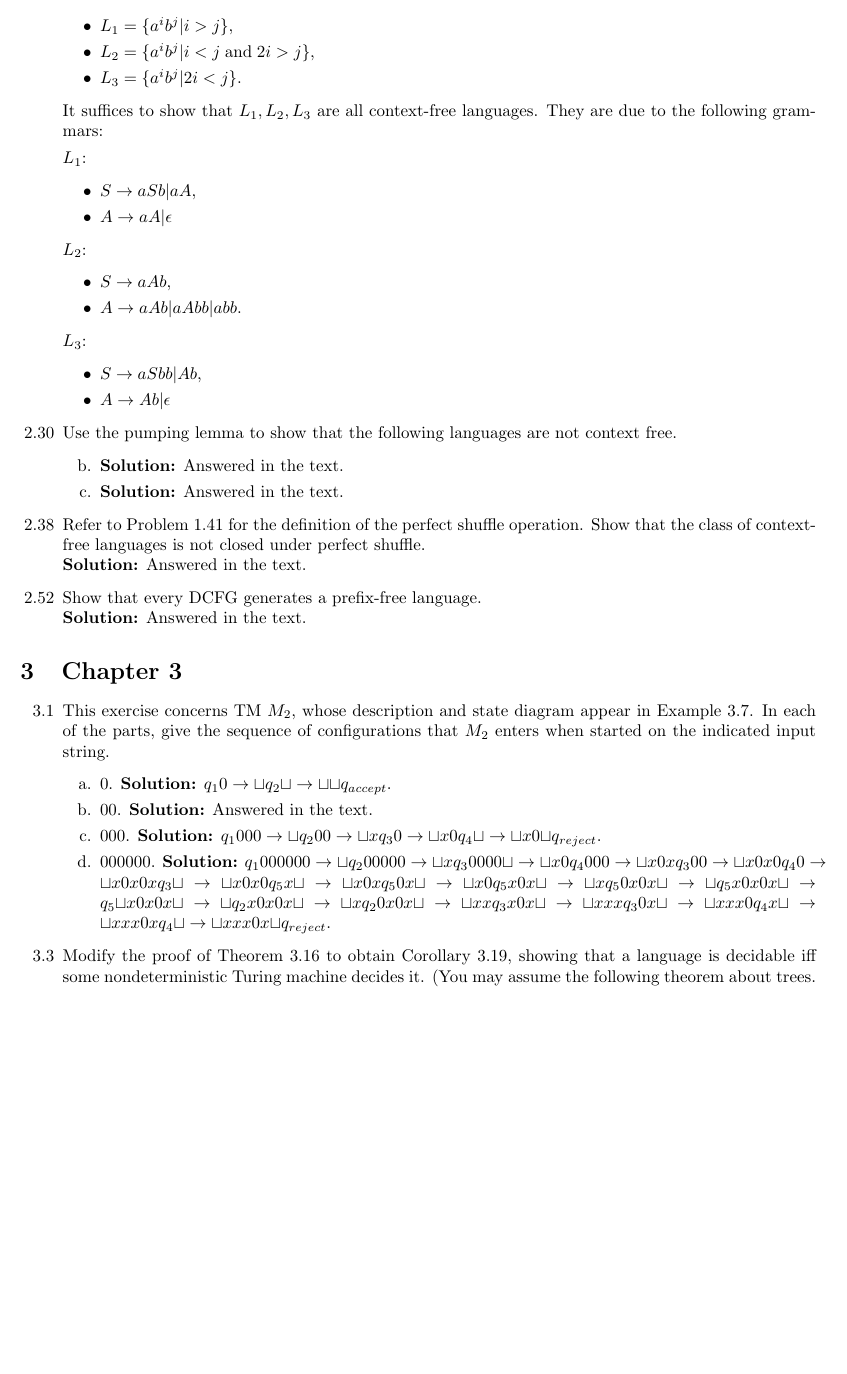
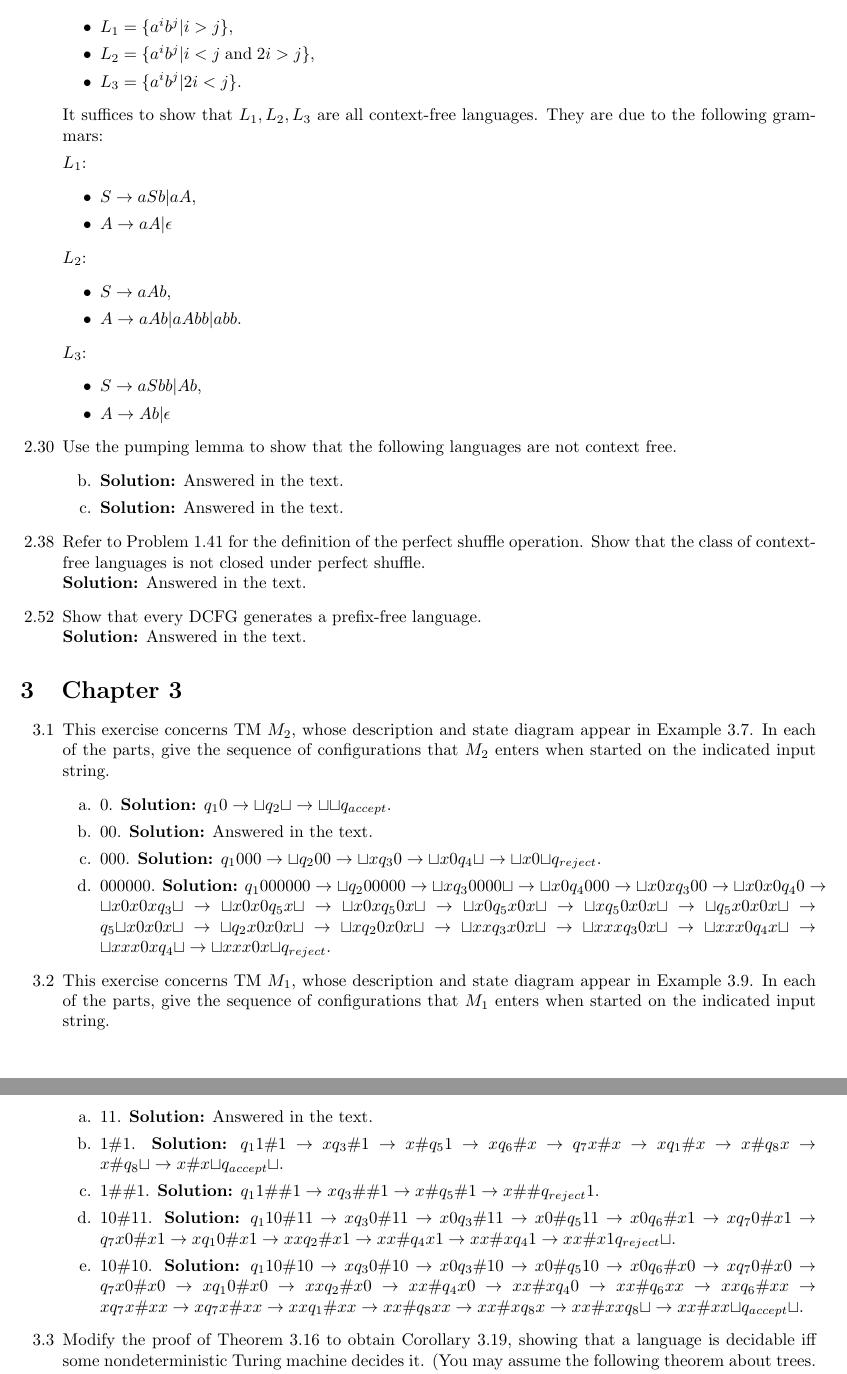
Before and after one commit to ryandougherty/Introduction-to-the-Theory-of-Computation-Solutions, a LaTeX document (Solutions.tex, which reads chapter3.tex): part of page 7 of 17 before the commit and two parts of pages 7 and 8 of 17 after it, the two joined at a grey line, cut so that both start at the same text, the shorter picture padded with empty space. Compiled offline with pdfLaTeX.

Commit message:
Added 3.2

```diff
--- a/chapter3.tex
+++ b/chapter3.tex
@@ -1,7 +1,7 @@
 \section{Chapter 3}
 \begin{enumerate}
 
-\newcommand{\bl}{\sqcup}
+\newcommand{\bl}{{\sqcup}}
 
 %		3.1		%
 \item[3.1]This exercise concerns TM $M_2$, whose description and state diagram appear in Example 3.7. In each of the parts, give the sequence of configurations that $M_2$ enters when started on the indicated input string.
@@ -10,6 +10,16 @@
 \item[b.]00. \textbf{Solution:} \alreadyanswered
 \item[c.]000. \textbf{Solution:} $q_{1}000 \to \bl q_2 00 \to \bl x q_3 0 \to \bl x 0 q_4 \bl \to \bl x 0{\bl}q_{reject}$.
 \item[d.]000000. \textbf{Solution:} $q_{1}000000 \to \bl q_2 00000 \to \bl x q_3 0000 \bl \to \bl x 0 q_4 000 \to \bl x 0 x q_3 00 \to \bl x 0 x 0 q_4 0 \to \bl x0x0xq_3 \bl \to \bl x0x0q_5x\bl \to \bl x0xq_5 0x\bl \to \bl x 0 q_5 x 0 x \bl \to \bl x q_5 0x0x\bl \to \bl q_5 x0x0x\bl \to q_5{\bl}x0x0x\bl \to \bl q_2 x0x0x \bl \to \bl x q_2 0x0x\bl \to \bl xxq_3 x0x\bl \to \bl xxxq_3 0 x\bl \to \bl xxx0q_4 x \bl \to \bl xxx0xq_4 \bl \to \bl xxx0x{\bl}q_{reject}$.
+\end{enumerate}
+
+%		3.2		%
+\item[3.2]This exercise concerns TM $M_1$, whose description and state diagram appear in Example 3.9. In each of the parts, give the sequence of configurations that $M_1$ enters when started on the indicated input string.
+\begin{enumerate}
+\item[a.]11. \textbf{Solution:} \alreadyanswered
+\item[b.]1\#1. \textbf{Solution:} $q_1 1\#1 \to xq_3 \# 1 \to x\# q_5 1 \to xq_6 \#x \to q_7 x \# x \to xq_1 \# x \to x\#q_8 x \to x\#q_8\bl \to x\#x{\bl}q_{accept} \bl$.
+\item[c.]1\#\#1. \textbf{Solution:} $q_1 1\#\#1 \to xq_3 \#\#1 \to x\#q_5\#1 \to x\#\#q_{reject}1$.
+\item[d.]10\#11. \textbf{Solution:} $q_1 10\#11 \to xq_30\#11 \to x0q_3\#11 \to x0\#q_511 \to x0q_6\#x1 \to xq_7 0 \#x1 \to q_7 x 0\#x1 \to xq_1 0 \#x1 \to xxq_2\#x1 \to xx\#q_4 x1 \to xx\#xq_4 1\to xx\#x1q_{reject}\bl$.
+\item[e.]10\#10. \textbf{Solution:} $q_1 10\#10 \to xq_30\#10 \to x0q_3\#10 \to x0\#q_510 \to x0q_6\#x0 \to xq_70\#x0 \to q_7x0\#x0 \to xq_10\#x0 \to xxq_2\#x0 \to xx\#q_4x0 \to xx\#xq_40 \to xx\#q_6xx \to xxq_6\#xx \to xq_7x\#xx \to xq_7x\#xx \to xxq_1\#xx \to xx\#q_8 xx \to xx\#xq_8 x \to xx\#xxq_8\bl \to xx\#xx\bl q_{accept} \bl$.
 \end{enumerate}
 
 %		3.3		%
```
